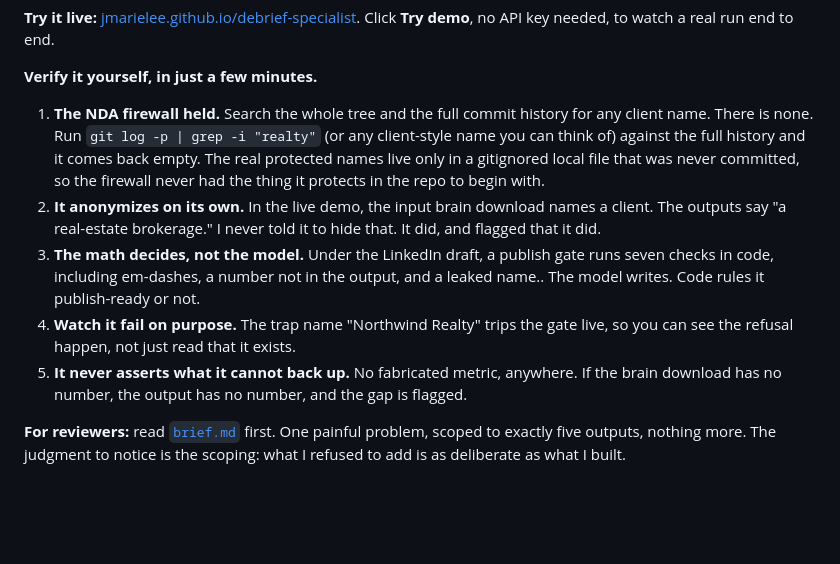
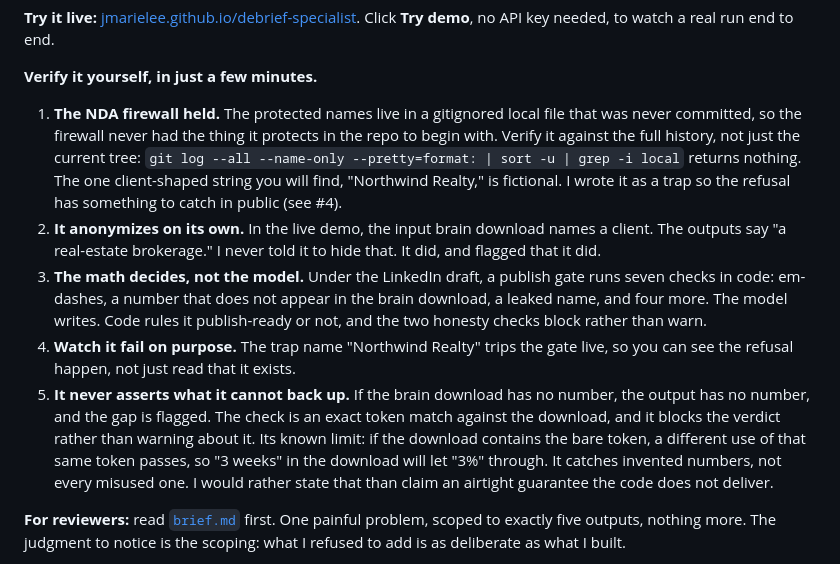
Before and after one commit to jmarielee/debrief-specialist, a Markdown page: README.md, the part around the change. Drawn GitHub-style; blank space fills up the shorter version.

Commit message:
Revise README for clarity on NDA firewall and functionality
Reworded points for clarity and added details to ensure accurate understanding of the NDA firewall and its functionality.

```diff
--- a/README.md
+++ b/README.md
@@ -13,19 +13,25 @@ I design how AI systems behave and decide, not just how they look. This one deci
 
 **Verify it yourself, in just a few minutes.**
 
-1. **The NDA firewall held.** Search the whole tree and the full commit history
-   for any client name. There is none. Run `git log -p | grep -i "realty"` (or any client-style name you can think of)
-against the full history and it comes back empty. The real protected names live only
-   in a gitignored local file that was never committed, so the firewall never had
-   the thing it protects in the repo to begin with.
+1. **The NDA firewall held.** The protected names live in a gitignored local file that
+   was never committed, so the firewall never had the thing it protects in the repo to
+   begin with. Verify it against the full history, not just the current tree:
+   `git log --all --name-only --pretty=format: | sort -u | grep -i local` returns nothing.
+   The one client-shaped string you will find, "Northwind Realty," is fictional. I wrote
+   it as a trap so the refusal has something to catch in public (see #4).
 2. **It anonymizes on its own.** In the live demo, the input brain download names a client.
    The outputs say "a real-estate brokerage." I never told it to hide that. It did,
    and flagged that it did.
-3. **The math decides, not the model.** Under the LinkedIn draft, a publish gate runs seven checks in code, including em-dashes, a number not in the output, and a leaked name.. The model writes. Code rules it publish-ready or not.
+3. **The math decides, not the model.** Under the LinkedIn draft, a publish gate runs seven checks in code: em-dashes, a number that does not appear in the brain download, a leaked name, and four more. The model writes. Code rules it publish-ready or not, and the two honesty checks block rather than warn.
 4. **Watch it fail on purpose.** The trap name "Northwind Realty" trips the gate
    live, so you can see the refusal happen, not just read that it exists.
-5. **It never asserts what it cannot back up.** No fabricated metric, anywhere. If
-   the brain download has no number, the output has no number, and the gap is flagged.
+5. **It never asserts what it cannot back up.** If the brain download has no number,
+   the output has no number, and the gap is flagged. The check is an exact token match
+   against the download, and it blocks the verdict rather than warning about it. Its
+   known limit: if the download contains the bare token, a different use of that same
+   token passes, so "3 weeks" in the download will let "3%" through. It catches invented
+   numbers, not every misused one. I would rather state that than claim an airtight
+   guarantee the code does not deliver.
 
 **For reviewers:** read [`brief.md`](./brief.md) first. One painful problem, scoped to exactly five outputs, nothing more. The judgment to notice is the scoping: what I refused to add is as deliberate as what I built.
 
```
